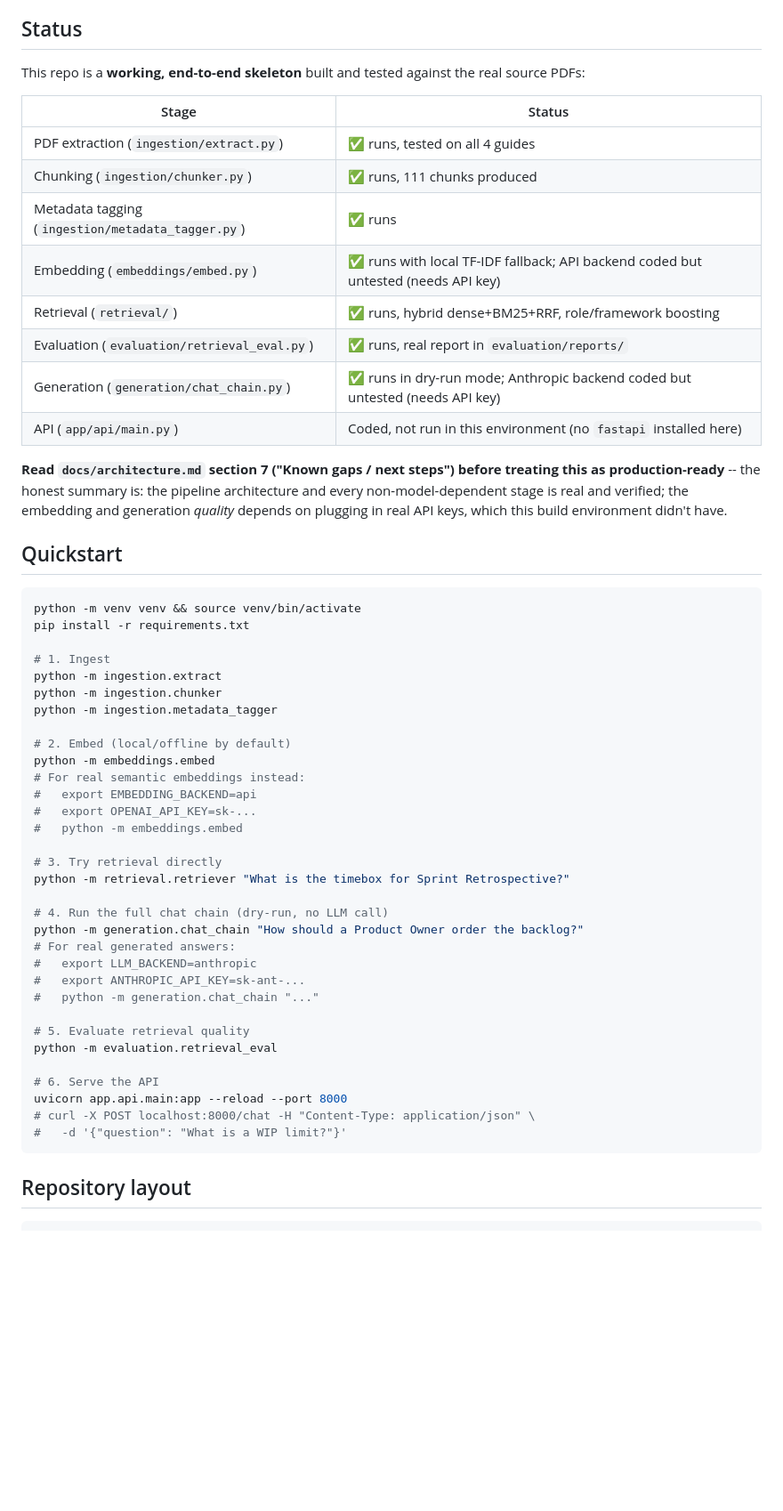
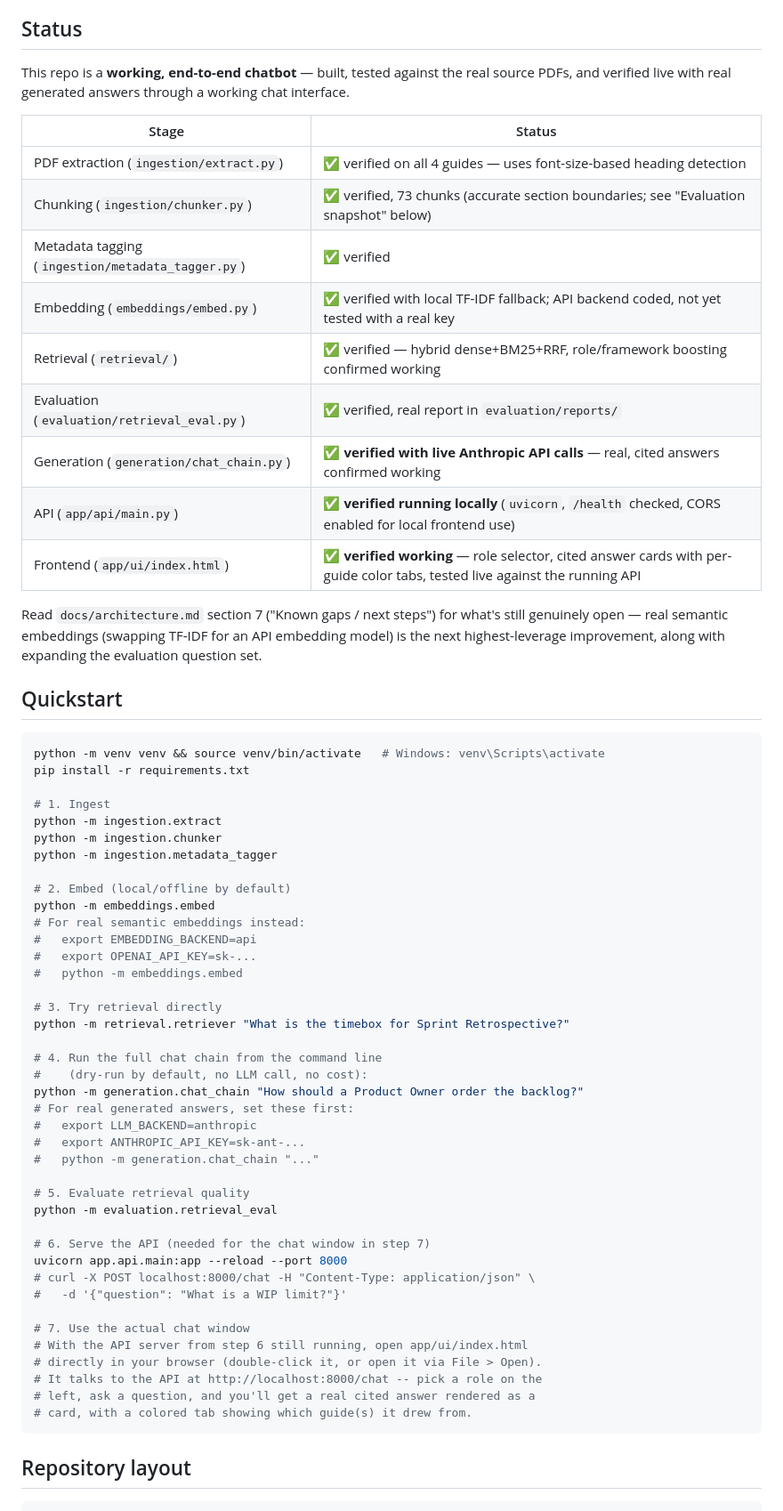
Before and after one commit to rishendra125/scrum-rag-chatbot, a Markdown page: README.md, the part around one of its changes. Shown at 89% size. GitHub-like rendering; blank space fills up the shorter version.

````diff
--- a/README.md
+++ b/README.md
@@ -14,30 +14,31 @@ for licensing/provenance details (all sources are CC BY-SA 4.0).
 
 ## Status
 
-This repo is a **working, end-to-end skeleton** built and tested against
-the real source PDFs:
+This repo is a **working, end-to-end chatbot** — built, tested against the
+real source PDFs, and verified live with real generated answers through a
+working chat interface.
 
 | Stage | Status |
 |---|---|
-| PDF extraction (`ingestion/extract.py`) | ✅ runs, tested on all 4 guides |
-| Chunking (`ingestion/chunker.py`) | ✅ runs, 111 chunks produced |
-| Metadata tagging (`ingestion/metadata_tagger.py`) | ✅ runs |
-| Embedding (`embeddings/embed.py`) | ✅ runs with local TF-IDF fallback; API backend coded but untested (needs API key) |
-| Retrieval (`retrieval/`) | ✅ runs, hybrid dense+BM25+RRF, role/framework boosting |
-| Evaluation (`evaluation/retrieval_eval.py`) | ✅ runs, real report in `evaluation/reports/` |
-| Generation (`generation/chat_chain.py`) | ✅ runs in dry-run mode; Anthropic backend coded but untested (needs API key) |
-| API (`app/api/main.py`) | Coded, not run in this environment (no `fastapi` installed here) |
+| PDF extraction (`ingestion/extract.py`) | ✅ verified on all 4 guides — uses font-size-based heading detection |
+| Chunking (`ingestion/chunker.py`) | ✅ verified, 73 chunks (accurate section boundaries; see "Evaluation snapshot" below) |
+| Metadata tagging (`ingestion/metadata_tagger.py`) | ✅ verified |
+| Embedding (`embeddings/embed.py`) | ✅ verified with local TF-IDF fallback; API backend coded, not yet tested with a real key |
+| Retrieval (`retrieval/`) | ✅ verified — hybrid dense+BM25+RRF, role/framework boosting confirmed working |
+| Evaluation (`evaluation/retrieval_eval.py`) | ✅ verified, real report in `evaluation/reports/` |
+| Generation (`generation/chat_chain.py`) | ✅ **verified with live Anthropic API calls** — real, cited answers confirmed working |
+| API (`app/api/main.py`) | ✅ **verified running locally** (`uvicorn`, `/health` checked, CORS enabled for local frontend use) |
+| Frontend (`app/ui/index.html`) | ✅ **verified working** — role selector, cited answer cards with per-guide color tabs, tested live against the running API |
 
-**Read `docs/architecture.md` section 7 ("Known gaps / next steps") before
-treating this as production-ready** -- the honest summary is: the pipeline
-architecture and every non-model-dependent stage is real and verified; the
-embedding and generation *quality* depends on plugging in real API keys,
-which this build environment didn't have.
+Read `docs/architecture.md` section 7 ("Known gaps / next steps") for what's
+still genuinely open — real semantic embeddings (swapping TF-IDF for an
+API embedding model) is the next highest-leverage improvement, along with
+expanding the evaluation question set.
 
 ## Quickstart
 
 ```bash
-python -m venv venv && source venv/bin/activate
+python -m venv venv && source venv/bin/activate   # Windows: venv\Scripts\activate
 pip install -r requirements.txt
 
 # 1. Ingest
@@ -55,9 +56,10 @@ python -m embeddings.embed
 # 3. Try retrieval directly
 python -m retrieval.retriever "What is the timebox for Sprint Retrospective?"
 
-# 4. Run the full chat chain (dry-run, no LLM call)
+# 4. Run the full chat chain from the command line
+#    (dry-run by default, no LLM call, no cost):
 python -m generation.chat_chain "How should a Product Owner order the backlog?"
-# For real generated answers:
+# For real generated answers, set these first:
 #   export LLM_BACKEND=anthropic
 #   export ANTHROPIC_API_KEY=sk-ant-...
 #   python -m generation.chat_chain "..."
@@ -65,10 +67,17 @@ python -m generation.chat_chain "How should a Product Owner order the backlog?"
 # 5. Evaluate retrieval quality
 python -m evaluation.retrieval_eval
 
-# 6. Serve the API
+# 6. Serve the API (needed for the chat window in step 7)
 uvicorn app.api.main:app --reload --port 8000
 # curl -X POST localhost:8000/chat -H "Content-Type: application/json" \
 #   -d '{"question": "What is a WIP limit?"}'
+
+# 7. Use the actual chat window
+# With the API server from step 6 still running, open app/ui/index.html
+# directly in your browser (double-click it, or open it via File > Open).
+# It talks to the API at http://localhost:8000/chat -- pick a role on the
+# left, ask a question, and you'll get a real cited answer rendered as a
+# card, with a colored tab showing which guide(s) it drew from.
 ```
 
 ## Repository layout
````
Also changed, not shown: other parts of README.md (+32 -12 lines), docs/architecture.md (+24 -16 lines).
